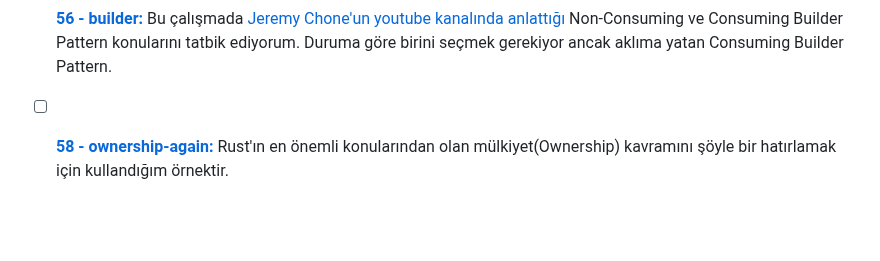
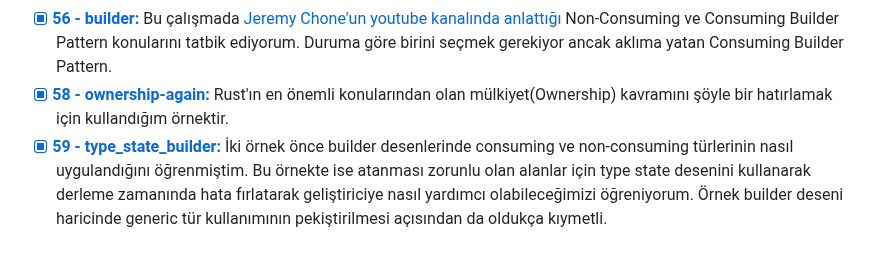
Before and after one commit to buraksenyurt/rust-farm, a Markdown page: Practices/README.md, the part around the change. Drawn GitHub-style; blank space fills up the shorter version.

Commit message:
Updated readme documents.

```diff
--- a/Practices/README.md
+++ b/Practices/README.md
@@ -57,4 +57,5 @@
 - [x] **[54 - simple-proxy:](https://github.com/buraksenyurt/rust-farm/tree/main/Practices/simple-proxy)** Sıradaki örnekte bir reverse proxy'nin Rust ile nasıl yazılacağını inceliyoruz. Çözümde bir backend server ki origin server olarak da adlandırılıyor, bir de reverse proxy var. Reverse proxy'ye gelen istemci talepleri origin server'a iniyorlar.
 - [x] **[55 - command-pattern:](https://github.com/buraksenyurt/rust-farm/tree/main/Practices/command-pattern)** Örnekteki amaç belli başlı operasyonların sıralı işletilmesi gerektiği durumlarda sıklıkla kullanılan davranışsal tasarım kalıbı Command Pattern'in rust tarafında uygulanışını öğrenmek.
 - [x] **[56 - builder:](https://github.com/buraksenyurt/rust-farm/tree/main/Practices/builder)** Bu çalışmada [Jeremy Chone'un youtube kanalında anlattığı](https://www.youtube.com/watch?v=Z_3WOSiYYFY) Non-Consuming ve Consuming Builder Pattern konularını tatbik ediyorum. Duruma göre birini seçmek gerekiyor ancak aklıma yatan Consuming Builder Pattern.
-- [ ] **[58 - ownership-again:](https://github.com/buraksenyurt/rust-farm/tree/main/Practices/ownership-again)** Rust'ın en önemli konularından olan mülkiyet(Ownership) kavramını şöyle bir hatırlamak için kullandığım örnektir.
+- [x] **[58 - ownership-again:](https://github.com/buraksenyurt/rust-farm/tree/main/Practices/ownership-again)** Rust'ın en önemli konularından olan mülkiyet(Ownership) kavramını şöyle bir hatırlamak için kullandığım örnektir.
+- [x] **[59 - type_state_builder:](https://github.com/buraksenyurt/rust-farm/tree/main/Practices/type_state_builder)** İki örnek önce builder desenlerinde consuming ve non-consuming türlerinin nasıl uygulandığını öğrenmiştim. Bu örnekte ise atanması zorunlu olan alanlar için type state desenini kullanarak derleme zamanında hata fırlatarak geliştiriciye nasıl yardımcı olabileceğimizi öğreniyorum. Örnek builder deseni haricinde generic tür kullanımının pekiştirilmesi açısından da oldukça kıymetli.
```
Also changed, not shown: Practices/type_state_builder/Readme.md (added, +257 -0 lines).
